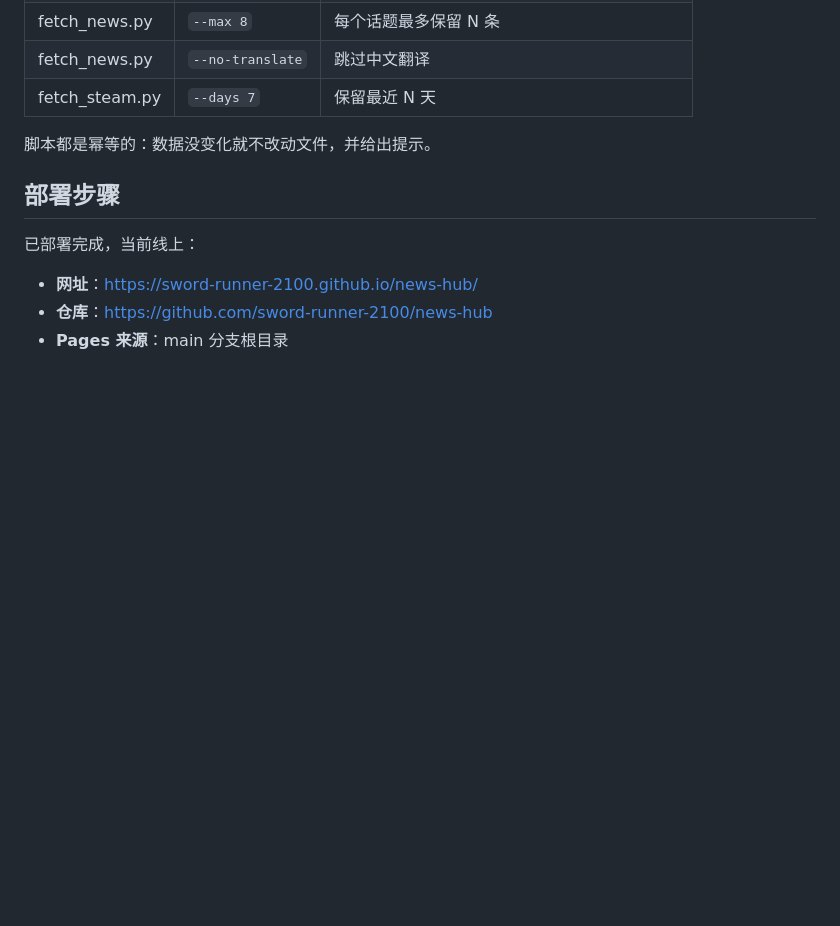
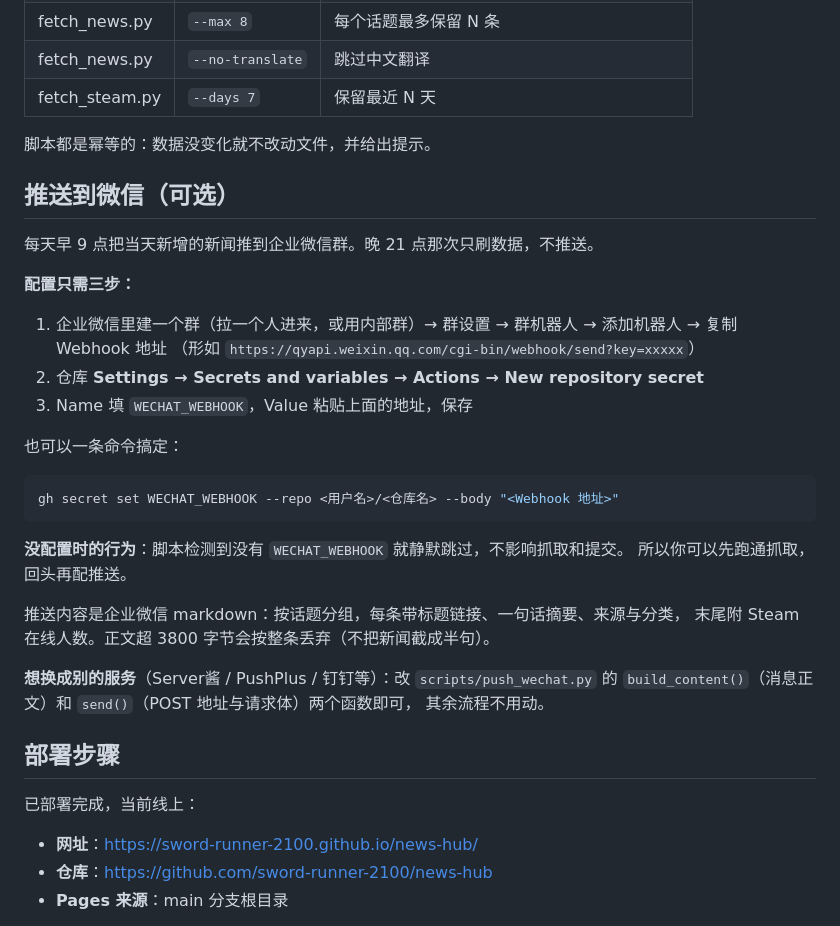
Before and after one commit to sword-runner-2100/news-hub, a Markdown page: README.md, the part around the change. GitHub-like rendering; blank space fills up the shorter version.

Commit message:
docs: 补充微信推送配置说明

````diff
--- a/README.md
+++ b/README.md
@@ -132,6 +132,33 @@ python3 scripts/fetch_steam.py               # 刷新 Steam 数据
 
 脚本都是幂等的：数据没变化就不改动文件，并给出提示。
 
+## 推送到微信（可选）
+
+每天早 9 点把当天新增的新闻推到企业微信群。晚 21 点那次只刷数据，不推送。
+
+**配置只需三步：**
+
+1. 企业微信里建一个群（拉一个人进来，或用内部群）→ 群设置 → 群机器人 → 添加机器人 → 复制 Webhook 地址
+   （形如 `https://qyapi.weixin.qq.com/cgi-bin/webhook/send?key=xxxxx`）
+2. 仓库 **Settings → Secrets and variables → Actions → New repository secret**
+3. Name 填 `WECHAT_WEBHOOK`，Value 粘贴上面的地址，保存
+
+也可以一条命令搞定：
+
+```bash
+gh secret set WECHAT_WEBHOOK --repo <用户名>/<仓库名> --body "<Webhook 地址>"
+```
+
+**没配置时的行为**：脚本检测到没有 `WECHAT_WEBHOOK` 就静默跳过，不影响抓取和提交。
+所以你可以先跑通抓取，回头再配推送。
+
+推送内容是企业微信 markdown：按话题分组，每条带标题链接、一句话摘要、来源与分类，
+末尾附 Steam 在线人数。正文超 3800 字节会按整条丢弃（不把新闻截成半句）。
+
+**想换成别的服务**（Server酱 / PushPlus / 钉钉等）：改 `scripts/push_wechat.py` 的
+`build_content()`（消息正文）和 `send()`（POST 地址与请求体）两个函数即可，
+其余流程不用动。
+
 ## 部署步骤
 
 已部署完成，当前线上：
````
